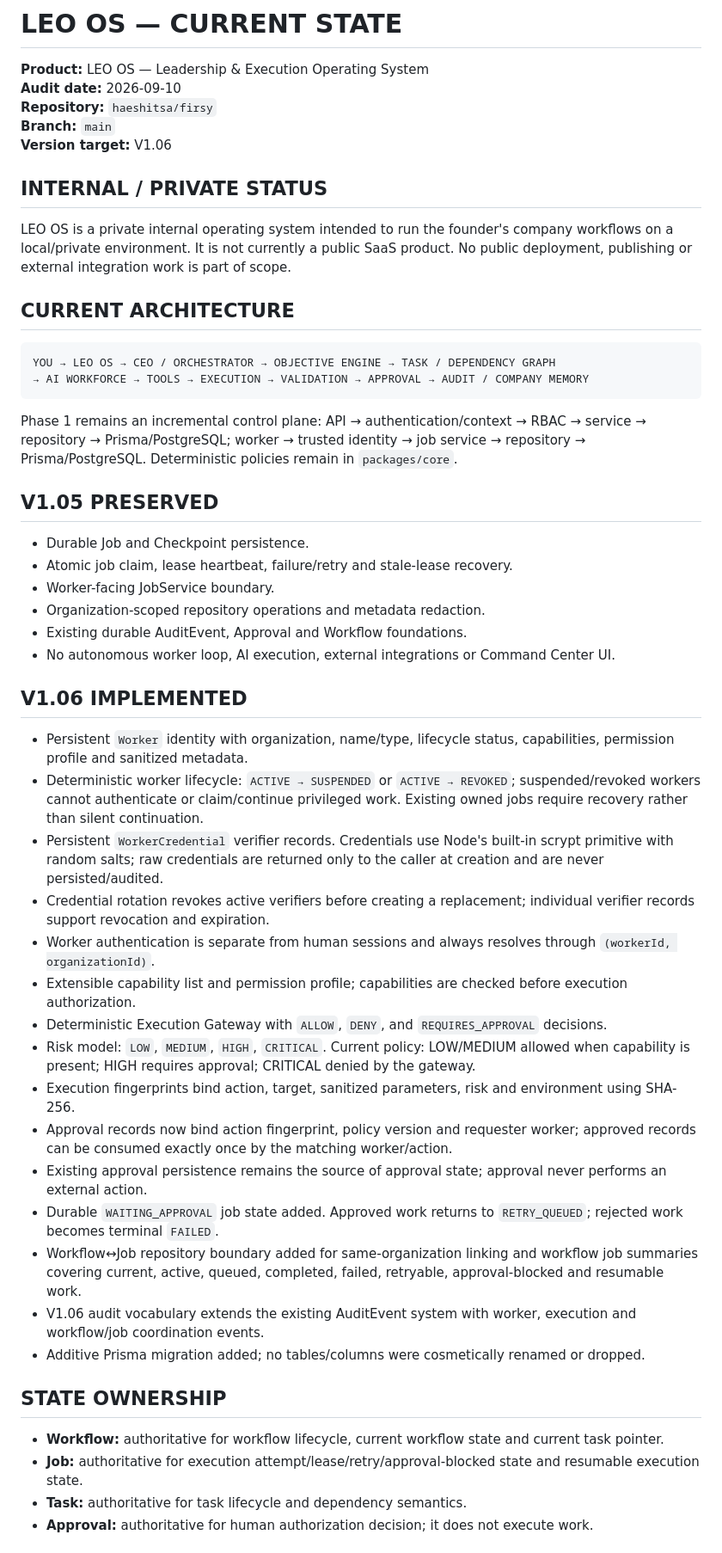
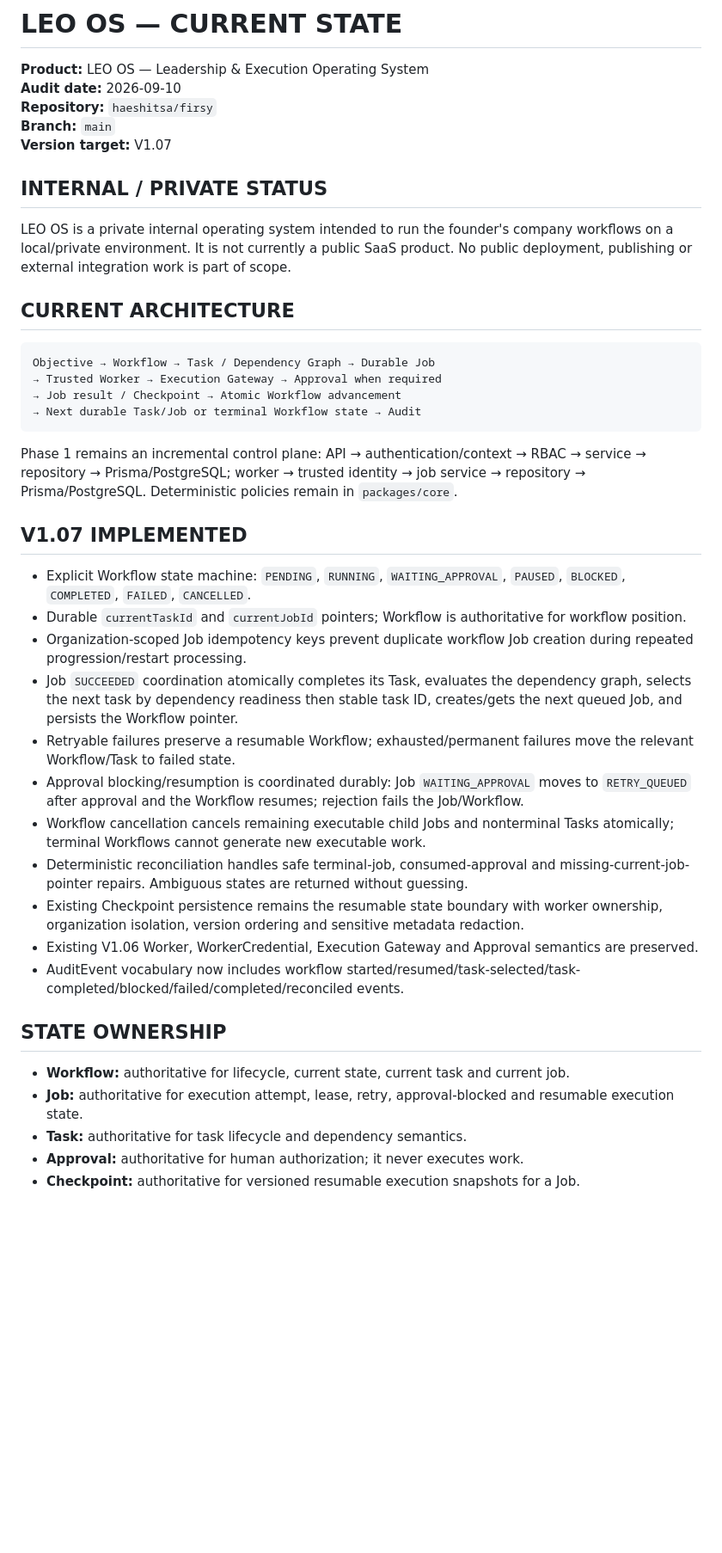
Before and after one commit to leo-ioo8989/os, a Markdown page: LEO_OS_CURRENT_STATE.md, the part around one of its changes. Shown at 86% size. Drawn GitHub-style; blank space fills up the shorter version.

Commit message:
docs(v1.07): update LEO OS current state

````diff
--- a/LEO_OS_CURRENT_STATE.md
+++ b/LEO_OS_CURRENT_STATE.md
@@ -4,7 +4,7 @@
 **Audit date:** 2026-09-10
 **Repository:** `haeshitsa/firsy`
 **Branch:** `main`
-**Version target:** V1.06
+**Version target:** V1.07
 
 ## INTERNAL / PRIVATE STATUS
 LEO OS is a private internal operating system intended to run the founder's company workflows on a local/private environment. It is not currently a public SaaS product. No public deployment, publishing or external integration work is part of scope.
@@ -12,40 +12,31 @@ LEO OS is a private internal operating system intended to run the founder's comp
 ## CURRENT ARCHITECTURE
 
 ```text
-YOU → LEO OS → CEO / ORCHESTRATOR → OBJECTIVE ENGINE → TASK / DEPENDENCY GRAPH
-→ AI WORKFORCE → TOOLS → EXECUTION → VALIDATION → APPROVAL → AUDIT / COMPANY MEMORY
+Objective → Workflow → Task / Dependency Graph → Durable Job
+→ Trusted Worker → Execution Gateway → Approval when required
+→ Job result / Checkpoint → Atomic Workflow advancement
+→ Next durable Task/Job or terminal Workflow state → Audit
 ```
 
 Phase 1 remains an incremental control plane: API → authentication/context → RBAC → service → repository → Prisma/PostgreSQL; worker → trusted identity → job service → repository → Prisma/PostgreSQL. Deterministic policies remain in `packages/core`.
 
-## V1.05 PRESERVED
-- Durable Job and Checkpoint persistence.
-- Atomic job claim, lease heartbeat, failure/retry and stale-lease recovery.
-- Worker-facing JobService boundary.
-- Organization-scoped repository operations and metadata redaction.
-- Existing durable AuditEvent, Approval and Workflow foundations.
-- No autonomous worker loop, AI execution, external integrations or Command Center UI.
-
-## V1.06 IMPLEMENTED
-- Persistent `Worker` identity with organization, name/type, lifecycle status, capabilities, permission profile and sanitized metadata.
-- Deterministic worker lifecycle: `ACTIVE → SUSPENDED` or `ACTIVE → REVOKED`; suspended/revoked workers cannot authenticate or claim/continue privileged work. Existing owned jobs require recovery rather than silent continuation.
-- Persistent `WorkerCredential` verifier records. Credentials use Node's built-in scrypt primitive with random salts; raw credentials are returned only to the caller at creation and are never persisted/audited.
-- Credential rotation revokes active verifiers before creating a replacement; individual verifier records support revocation and expiration.
-- Worker authentication is separate from human sessions and always resolves through `(workerId, organizationId)`.
-- Extensible capability list and permission profile; capabilities are checked before execution authorization.
-- Deterministic Execution Gateway with `ALLOW`, `DENY`, and `REQUIRES_APPROVAL` decisions.
-- Risk model: `LOW`, `MEDIUM`, `HIGH`, `CRITICAL`. Current policy: LOW/MEDIUM allowed when capability is present; HIGH requires approval; CRITICAL denied by the gateway.
-- Execution fingerprints bind action, target, sanitized parameters, risk and environment using SHA-256.
-- Approval records now bind action fingerprint, policy version and requester worker; approved records can be consumed exactly once by the matching worker/action.
-- Existing approval persistence remains the source of approval state; approval never performs an external action.
-- Durable `WAITING_APPROVAL` job state added. Approved work returns to `RETRY_QUEUED`; rejected work becomes terminal `FAILED`.
-- Workflow↔Job repository boundary added for same-organization linking and workflow job summaries covering current, active, queued, completed, failed, retryable, approval-blocked and resumable work.
-- V1.06 audit vocabulary extends the existing AuditEvent system with worker, execution and workflow/job coordination events.
-- Additive Prisma migration added; no tables/columns were cosmetically renamed or dropped.
+## V1.07 IMPLEMENTED
+- Explicit Workflow state machine: `PENDING`, `RUNNING`, `WAITING_APPROVAL`, `PAUSED`, `BLOCKED`, `COMPLETED`, `FAILED`, `CANCELLED`.
+- Durable `currentTaskId` and `currentJobId` pointers; Workflow is authoritative for workflow position.
+- Organization-scoped Job idempotency keys prevent duplicate workflow Job creation during repeated progression/restart processing.
+- Job `SUCCEEDED` coordination atomically completes its Task, evaluates the dependency graph, selects the next task by dependency readiness then stable task ID, creates/gets the next queued Job, and persists the Workflow pointer.
+- Retryable failures preserve a resumable Workflow; exhausted/permanent failures move the relevant Workflow/Task to failed state.
+- Approval blocking/resumption is coordinated durably: Job `WAITING_APPROVAL` moves to `RETRY_QUEUED` after approval and the Workflow resumes; rejection fails the Job/Workflow.
+- Workflow cancellation cancels remaining executable child Jobs and nonterminal Tasks atomically; terminal Workflows cannot generate new executable work.
+- Deterministic reconciliation handles safe terminal-job, consumed-approval and missing-current-job-pointer repairs. Ambiguous states are returned without guessing.
+- Existing Checkpoint persistence remains the resumable state boundary with worker ownership, organization isolation, version ordering and sensitive metadata redaction.
+- Existing V1.06 Worker, WorkerCredential, Execution Gateway and Approval semantics are preserved.
+- AuditEvent vocabulary now includes workflow started/resumed/task-selected/task-completed/blocked/failed/completed/reconciled events.
 
 ## STATE OWNERSHIP
-- **Workflow:** authoritative for workflow lifecycle, current workflow state and current task pointer.
-- **Job:** authoritative for execution attempt/lease/retry/approval-blocked state and resumable execution state.
+- **Workflow:** authoritative for lifecycle, current state, current task and current job.
+- **Job:** authoritative for execution attempt, lease, retry, approval-blocked and resumable execution state.
 - **Task:** authoritative for task lifecycle and dependency semantics.
-- **Approval:** authoritative for human authorization decision; it does not execute work.
+- **Approval:** authoritative for human authorization; it never executes work.
+- **Checkpoint:** authoritative for versioned resumable execution snapshots for a Job.
 
````
Also changed, not shown: other parts of LEO_OS_CURRENT_STATE.md (+15 -24 lines).
